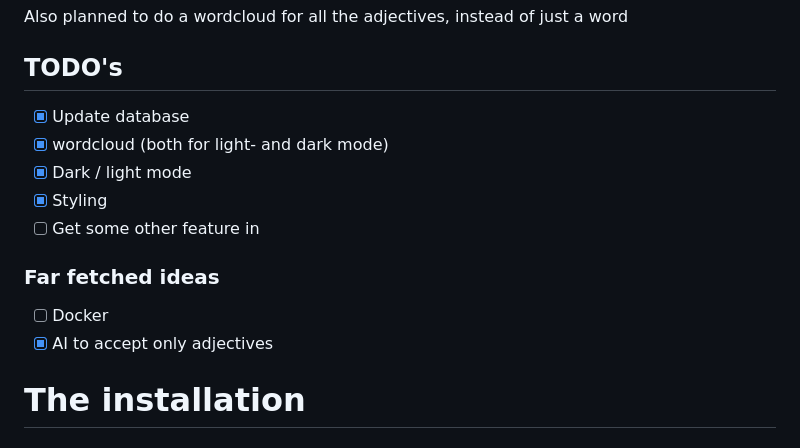
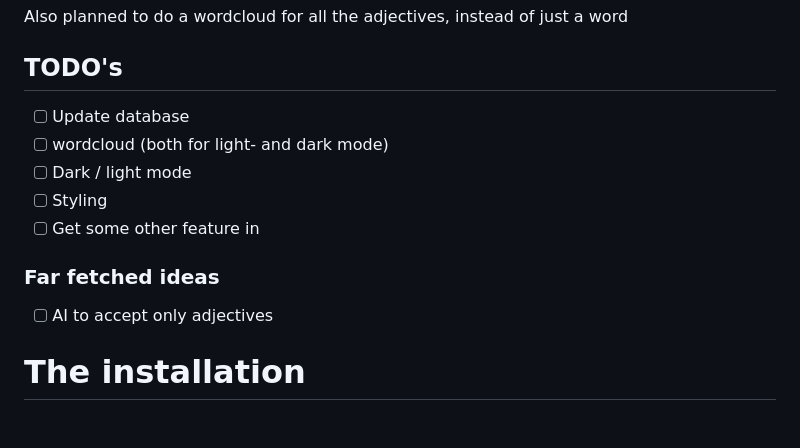
Before and after one commit to MathiasBenoni/eksamensprosjekt_mariadb, a Markdown page: README.md, the part around the change. Drawn GitHub-style.

```diff
--- a/README.md
+++ b/README.md
@@ -20,16 +20,15 @@ Also planned to do a wordcloud for all the adjectives, instead of just a word
 
 ## TODO's
 
-- [x] Update database
-- [x] wordcloud (both for light- and dark mode)
-- [x] Dark / light mode
-- [x] Styling
+- [ ] Update database
+- [ ] wordcloud (both for light- and dark mode)
+- [ ] Dark / light mode
+- [ ] Styling
 - [ ] Get some other feature in
 
 ### Far fetched ideas
 
-- [ ] Docker
-- [x] AI to accept only adjectives
+- [ ] AI to accept only adjectives
 
 # The installation
 
```
Also changed, not shown: documents/privacy_policy.md (+1 -1 lines).
